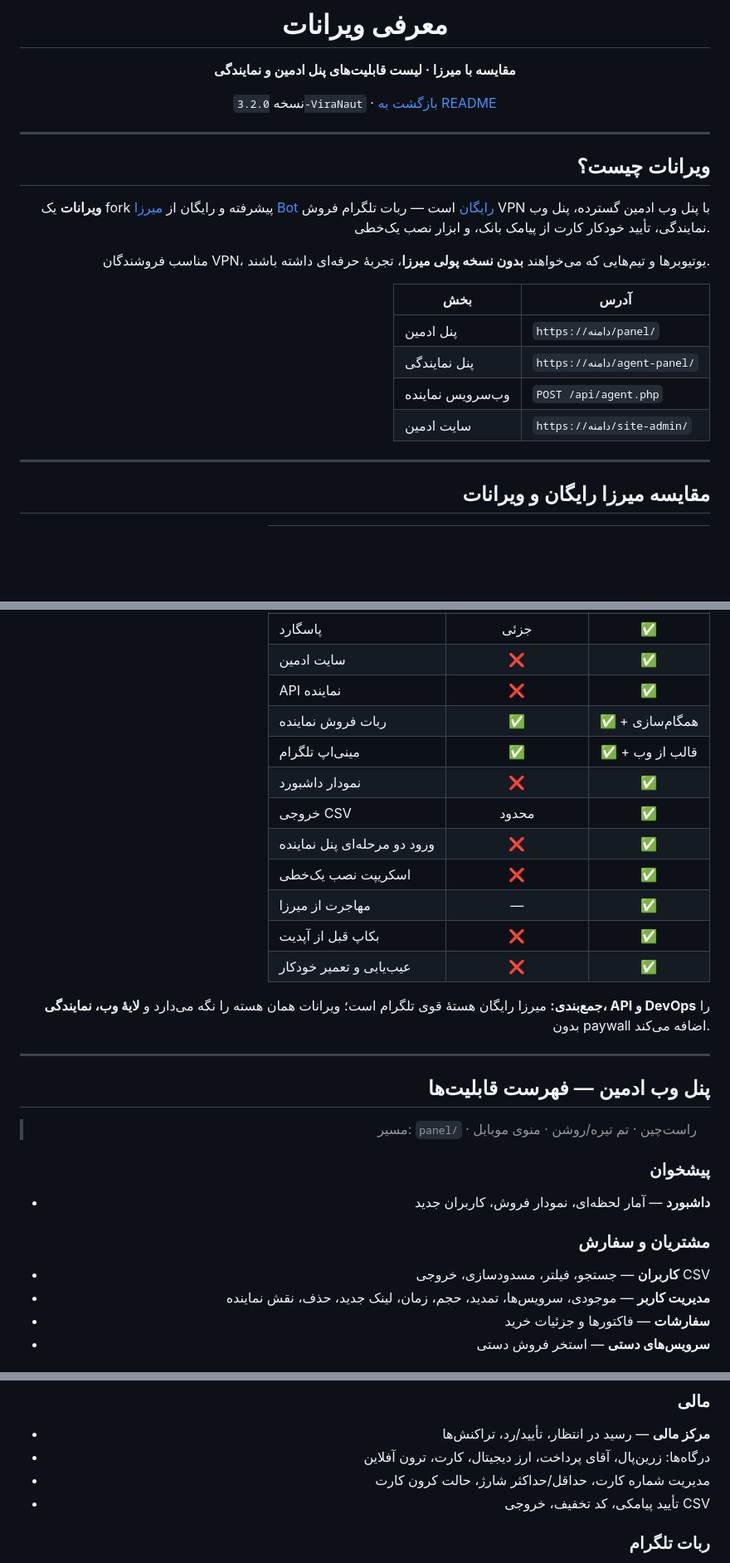
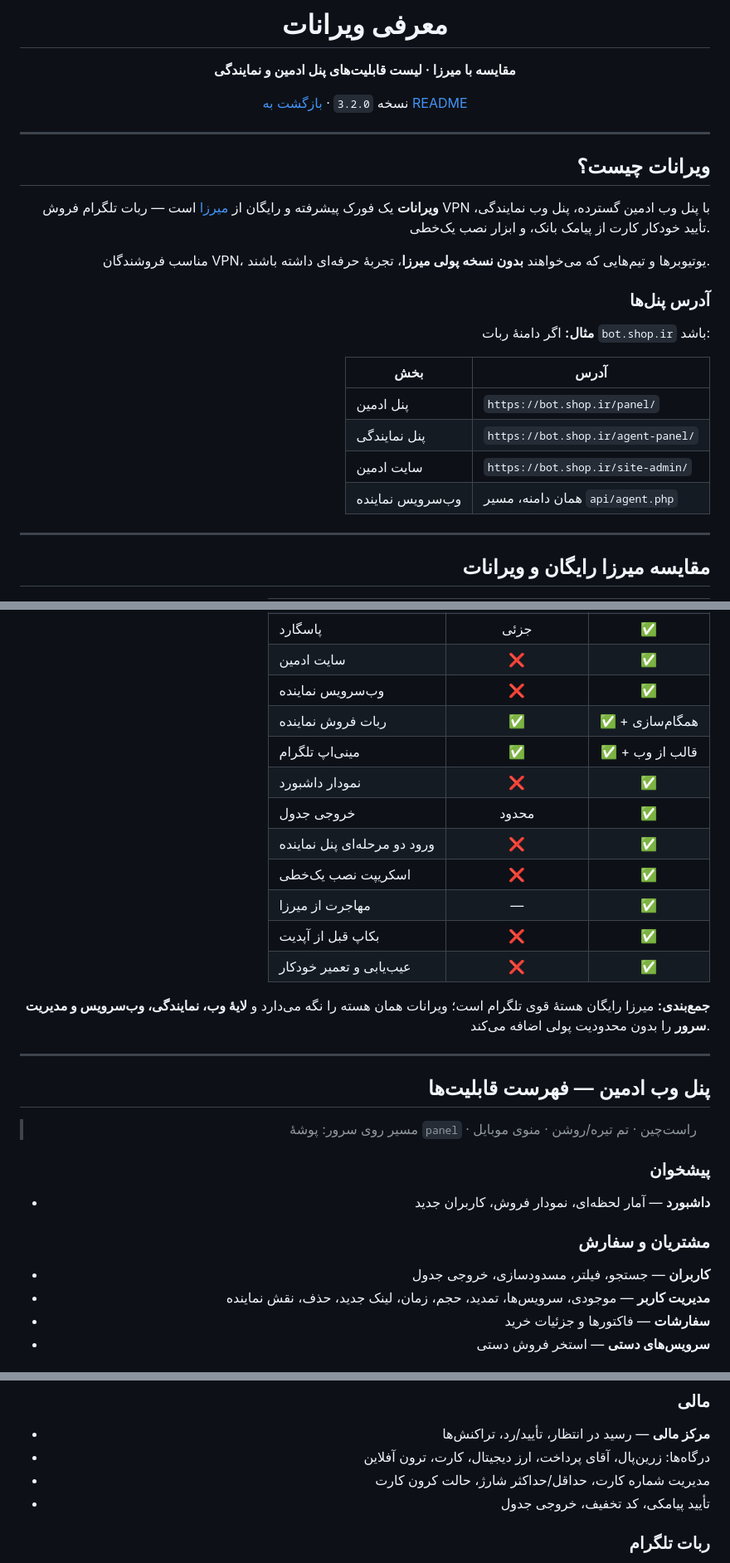
Before and after one commit to liamlope/ViraNaut, a Markdown page: docs/MOAREFI.md, 3 parts joined by grey strips. Shown at 83% size. Rendered like a GitHub page; blank space fills up the shorter version.

```diff
--- a/docs/MOAREFI.md
+++ b/docs/MOAREFI.md
@@ -6,7 +6,7 @@
 
 **مقایسه با میرزا · لیست قابلیت‌های پنل ادمین و نمایندگی**
 
-نسخه `3.2.0-ViraNaut` · [بازگشت به README](../README.md)
+نسخه `3.2.0` · [بازگشت به README](../README.md)
 
 </div>
 
@@ -14,16 +14,20 @@
 
 ## ویرانات چیست؟
 
-**ویرانات** یک fork پیشرفته و رایگان از [میرزا Bot رایگان](https://github.com/mahdiMGF2/mirzabot) است — ربات تلگرام فروش VPN با پنل وب ادمین گسترده، پنل وب نمایندگی، تأیید خودکار کارت از پیامک بانک، و ابزار نصب یک‌خطی.
+**ویرانات** یک فورک پیشرفته و رایگان از [میرزا](https://github.com/mahdiMGF2/mirzabot) است — ربات تلگرام فروش VPN با پنل وب ادمین گسترده، پنل وب نمایندگی، تأیید خودکار کارت از پیامک بانک، و ابزار نصب یک‌خطی.
 
 مناسب فروشندگان VPN، یوتیوبرها و تیم‌هایی که می‌خواهند **بدون نسخه پولی میرزا**، تجربهٔ حرفه‌ای داشته باشند.
 
+### آدرس پنل‌ها
+
+**مثال:** اگر دامنهٔ ربات `bot.shop.ir` باشد:
+
 | بخش | آدرس |
 |-----|------|
-| پنل ادمین | `https://دامنه/panel/` |
-| پنل نمایندگی | `https://دامنه/agent-panel/` |
-| وب‌سرویس نماینده | `POST /api/agent.php` |
-| سایت ادمین | `https://دامنه/site-admin/` |
+| پنل ادمین | `https://bot.shop.ir/panel/` |
+| پنل نمایندگی | `https://bot.shop.ir/agent-panel/` |
+| سایت ادمین | `https://bot.shop.ir/site-admin/` |
+| وب‌سرویس نماینده | همان دامنه، مسیر `api/agent.php` |
 
 ---
 
@@ -47,30 +51,30 @@
 | اتصال mirza_agent | جزئی | ✅ |
 | پاسگارد | جزئی | ✅ |
 | سایت ادمین | ❌ | ✅ |
-| API نماینده | ❌ | ✅ |
+| وب‌سرویس نماینده | ❌ | ✅ |
 | ربات فروش نماینده | ✅ | ✅ + همگام‌سازی |
 | مینی‌اپ تلگرام | ✅ | ✅ + قالب از وب |
 | نمودار داشبورد | ❌ | ✅ |
-| خروجی CSV | محدود | ✅ |
+| خروجی جدول | محدود | ✅ |
 | ورود دو مرحله‌ای پنل نماینده | ❌ | ✅ |
 | اسکریپت نصب یک‌خطی | ❌ | ✅ |
 | مهاجرت از میرزا | — | ✅ |
 | بکاپ قبل از آپدیت | ❌ | ✅ |
 | عیب‌یابی و تعمیر خودکار | ❌ | ✅ |
 
-**جمع‌بندی:** میرزا رایگان هستهٔ قوی تلگرام است؛ ویرانات همان هسته را نگه می‌دارد و **لایهٔ وب، نمایندگی، API و DevOps** را بدون paywall اضافه می‌کند.
+**جمع‌بندی:** میرزا رایگان هستهٔ قوی تلگرام است؛ ویرانات همان هسته را نگه می‌دارد و **لایهٔ وب، نمایندگی، وب‌سرویس و مدیریت سرور** را بدون محدودیت پولی اضافه می‌کند.
 
 ---
 
 ## پنل وب ادمین — فهرست قابلیت‌ها
 
-> مسیر: `panel/` · راست‌چین · تم تیره/روشن · منوی موبایل
+> مسیر روی سرور: پوشهٔ `panel` · راست‌چین · تم تیره/روشن · منوی موبایل
 
 ### پیشخوان
 - **داشبورد** — آمار لحظه‌ای، نمودار فروش، کاربران جدید
 
 ### مشتریان و سفارش
-- **کاربران** — جستجو، فیلتر، مسدودسازی، خروجی CSV
+- **کاربران** — جستجو، فیلتر، مسدودسازی، خروجی جدول
 - **مدیریت کاربر** — موجودی، سرویس‌ها، تمدید، حجم، زمان، لینک جدید، حذف، نقش نماینده
 - **سفارشات** — فاکتورها و جزئیات خرید
 - **سرویس‌های دستی** — استخر فروش دستی
@@ -84,7 +88,7 @@
 - **مرکز مالی** — رسید در انتظار، تأیید/رد، تراکنش‌ها
 - درگاه‌ها: زرین‌پال، آقای پرداخت، ارز دیجیتال، کارت، ترون آفلاین
 - مدیریت شماره کارت، حداقل/حداکثر شارژ، حالت کرون کارت
-- تأیید پیامکی، کد تخفیف، خروجی CSV
+- تأیید پیامکی، کد تخفیف، خروجی جدول
 
 ### ربات تلگرام
 - **مرکز ربات** · **چیدمان منو** · **ایموجی پرمیوم** · **متن‌های ربات**
```
Also changed, not shown: other parts of docs/MOAREFI.md (+5 -8 lines), README.md (+45 -41 lines).
